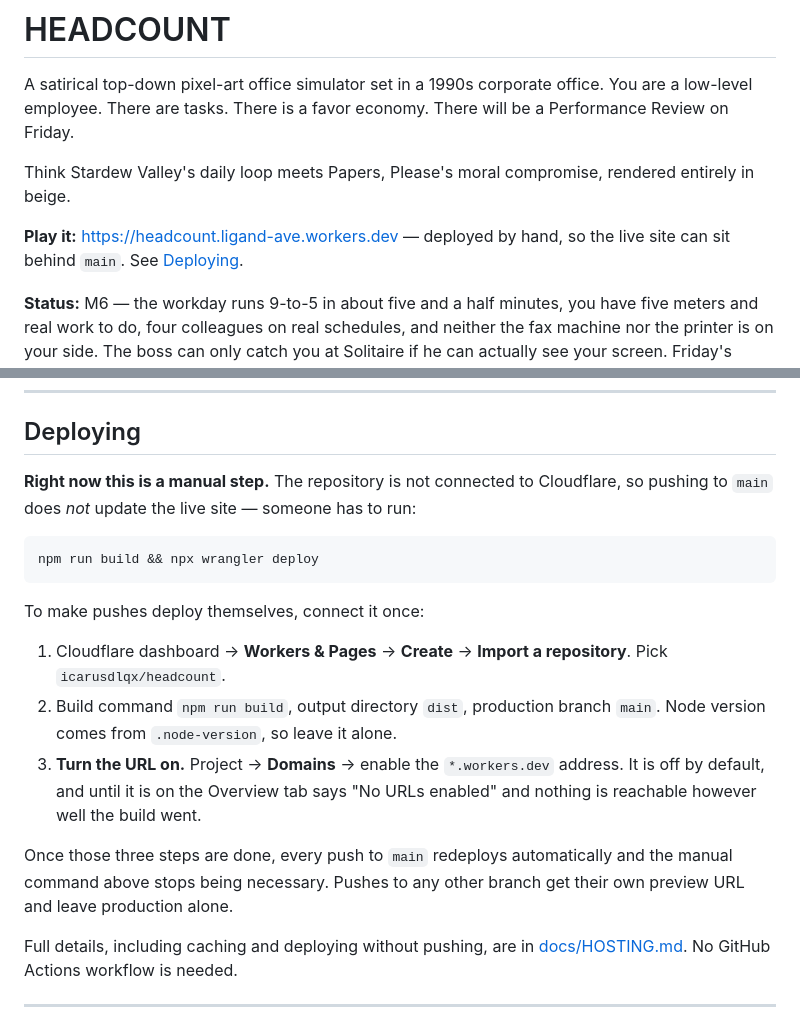
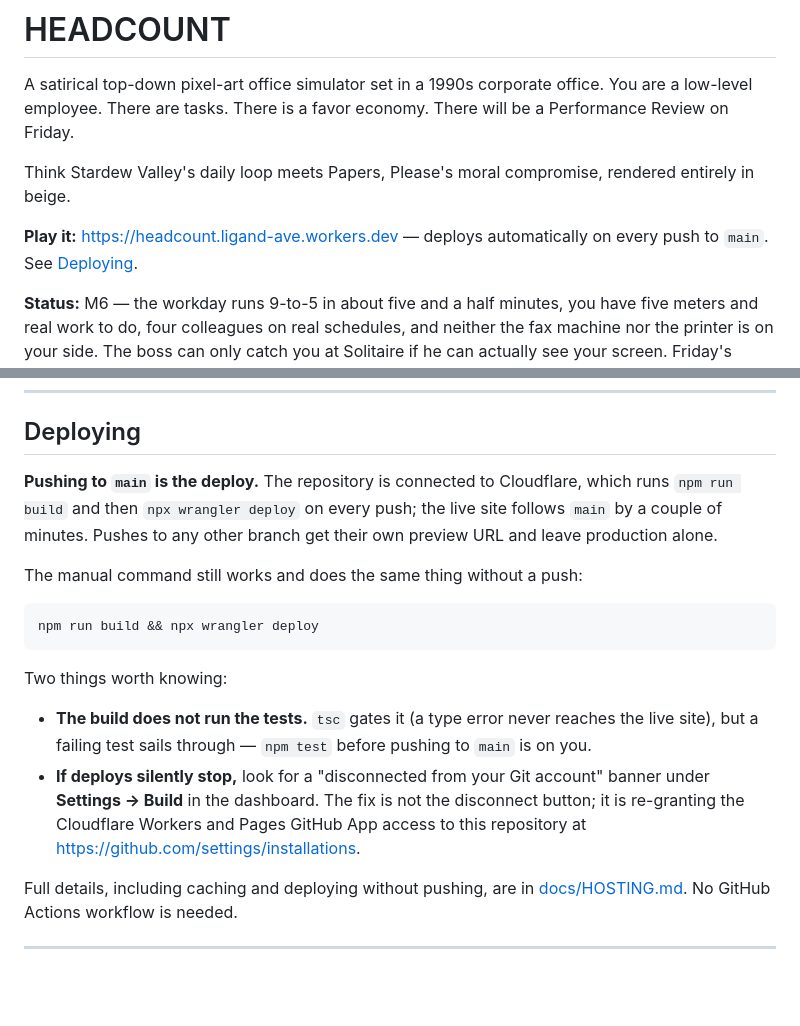
Before and after one commit to icarusdlqx/headcount, a Markdown page: README.md, 2 parts joined by grey strips. Drawn GitHub-style; blank space fills up the shorter version.

Commit message:
Docs: pushing to main deploys now — say so, and say what that makes riskier
The git integration is reconnected (the GitHub App had lost access to this
repo), so the README's manual-deploy section and CONTRIBUTING's 'ask Dave to
deploy' paragraph were both describing a world that no longer exists. Both now
lead with the new fact and the new responsibility: nothing on the way to the
live site runs the tests.

Co-Authored-By: Claude Fable 5 <noreply@anthropic.com>

````diff
--- a/README.md
+++ b/README.md
@@ -7,8 +7,8 @@ will be a Performance Review on Friday.
 Think Stardew Valley's daily loop meets Papers, Please's moral compromise,
 rendered entirely in beige.
 
-**Play it:** <https://headcount.ligand-ave.workers.dev> — deployed by hand, so
-the live site can sit behind `main`. See [Deploying](#deploying).
+**Play it:** <https://headcount.ligand-ave.workers.dev> — deploys automatically
+on every push to `main`. See [Deploying](#deploying).
 
 **Status:** M6 — the workday runs 9-to-5 in about five and a half minutes, you
 have five meters and real work to do, four colleagues on real schedules, and
@@ -72,27 +72,26 @@ In dev builds the game is exposed as `window.game`, plus
 
 ## Deploying
 
-**Right now this is a manual step.** The repository is not connected to
-Cloudflare, so pushing to `main` does *not* update the live site — someone has to
-run:
+**Pushing to `main` is the deploy.** The repository is connected to Cloudflare,
+which runs `npm run build` and then `npx wrangler deploy` on every push; the
+live site follows `main` by a couple of minutes. Pushes to any other branch get
+their own preview URL and leave production alone.
+
+The manual command still works and does the same thing without a push:
 
 ```bash
 npm run build && npx wrangler deploy
 ```
 
-To make pushes deploy themselves, connect it once:
+Two things worth knowing:
 
-1. Cloudflare dashboard → **Workers & Pages** → **Create** → **Import a
-   repository**. Pick `icarusdlqx/headcount`.
-2. Build command `npm run build`, output directory `dist`, production branch
-   `main`. Node version comes from `.node-version`, so leave it alone.
-3. **Turn the URL on.** Project → **Domains** → enable the `*.workers.dev`
-   address. It is off by default, and until it is on the Overview tab says
-   "No URLs enabled" and nothing is reachable however well the build went.
-
-Once those three steps are done, every push to `main` redeploys automatically and
-the manual command above stops being necessary. Pushes to any other branch get
-their own preview URL and leave production alone.
+- **The build does not run the tests.** `tsc` gates it (a type error never
+  reaches the live site), but a failing test sails through — `npm test` before
+  pushing to `main` is on you.
+- **If deploys silently stop,** look for a "disconnected from your Git account"
+  banner under **Settings → Build** in the dashboard. The fix is not the
+  disconnect button; it is re-granting the Cloudflare Workers and Pages GitHub
+  App access to this repository at <https://github.com/settings/installations>.
 
 Full details, including caching and deploying without pushing, are in
 [docs/HOSTING.md](docs/HOSTING.md). No GitHub Actions workflow is needed.
````
Also changed, not shown: CONTRIBUTING.md (+5 -8 lines).
